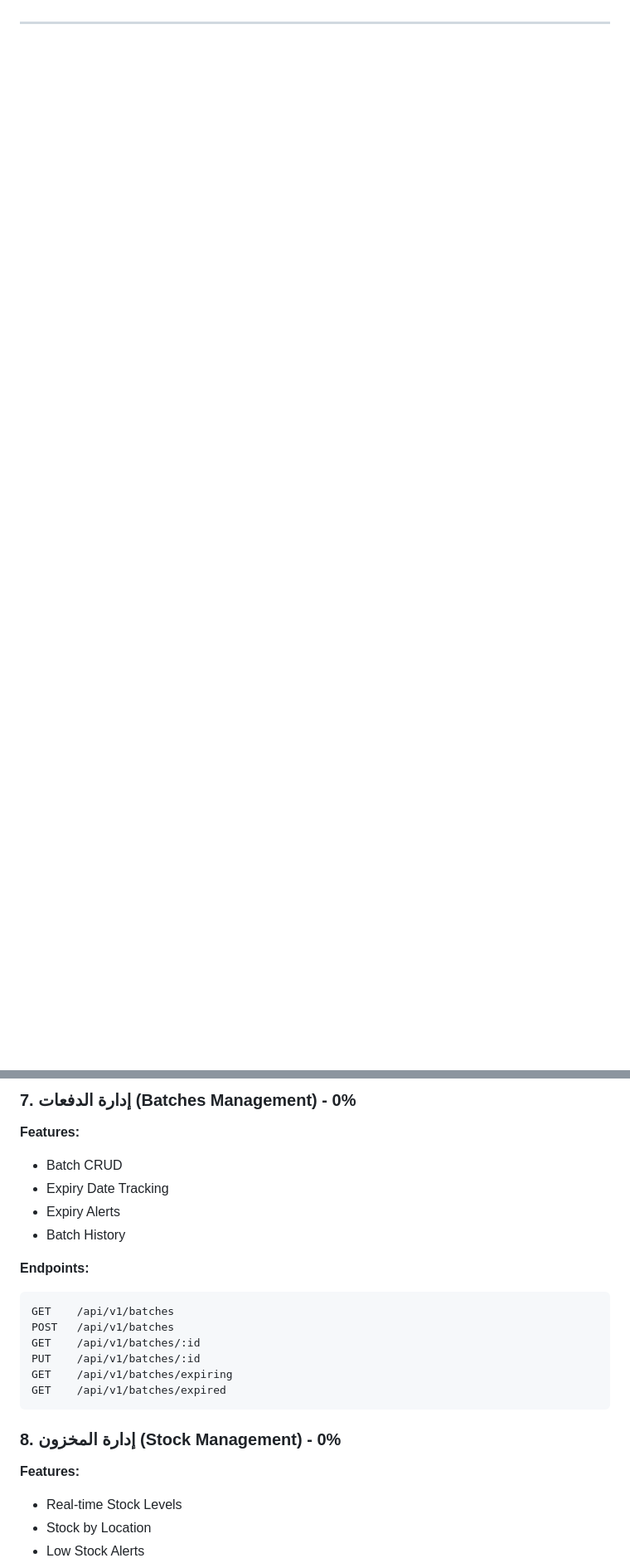
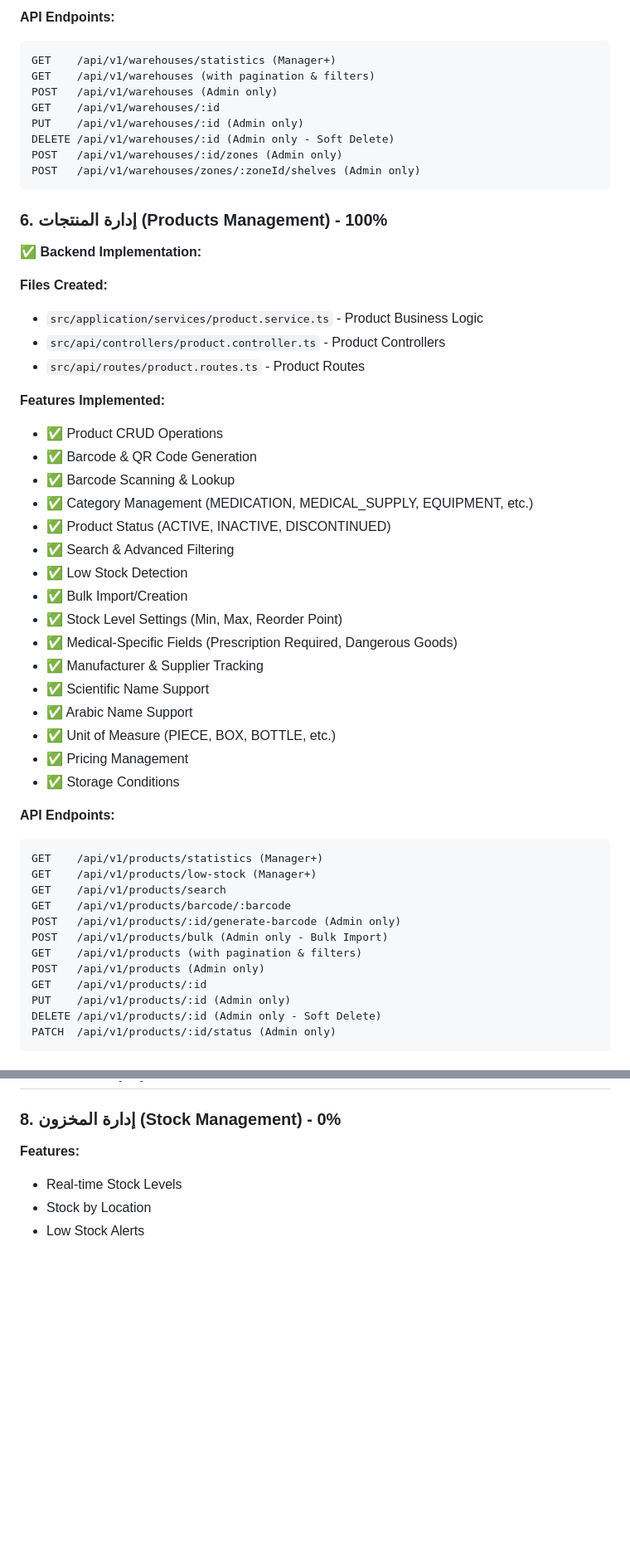
Before and after one commit to mmitsa/medicaware, a Markdown page: DEVELOPMENT_PROGRESS.md, 2 parts joined by grey strips. Shown at 83% size. GitHub-like rendering; blank space fills up the shorter version.

````diff
--- a/DEVELOPMENT_PROGRESS.md
+++ b/DEVELOPMENT_PROGRESS.md
@@ -104,0 +165,55 @@ GET    /api/v1/auth/profile
+**API Endpoints:**
+```
+GET    /api/v1/warehouses/statistics (Manager+)
+GET    /api/v1/warehouses (with pagination & filters)
+POST   /api/v1/warehouses (Admin only)
+GET    /api/v1/warehouses/:id
+PUT    /api/v1/warehouses/:id (Admin only)
+DELETE /api/v1/warehouses/:id (Admin only - Soft Delete)
+POST   /api/v1/warehouses/:id/zones (Admin only)
+POST   /api/v1/warehouses/zones/:zoneId/shelves (Admin only)
+```
+
+### 6. إدارة المنتجات (Products Management) - 100%
+
+✅ **Backend Implementation:**
+
+**Files Created:**
+- `src/application/services/product.service.ts` - Product Business Logic
+- `src/api/controllers/product.controller.ts` - Product Controllers
+- `src/api/routes/product.routes.ts` - Product Routes
+
+**Features Implemented:**
+- ✅ Product CRUD Operations
+- ✅ Barcode & QR Code Generation
+- ✅ Barcode Scanning & Lookup
+- ✅ Category Management (MEDICATION, MEDICAL_SUPPLY, EQUIPMENT, etc.)
+- ✅ Product Status (ACTIVE, INACTIVE, DISCONTINUED)
+- ✅ Search & Advanced Filtering
+- ✅ Low Stock Detection
+- ✅ Bulk Import/Creation
+- ✅ Stock Level Settings (Min, Max, Reorder Point)
+- ✅ Medical-Specific Fields (Prescription Required, Dangerous Goods)
+- ✅ Manufacturer & Supplier Tracking
+- ✅ Scientific Name Support
+- ✅ Arabic Name Support
+- ✅ Unit of Measure (PIECE, BOX, BOTTLE, etc.)
+- ✅ Pricing Management
+- ✅ Storage Conditions
+
+**API Endpoints:**
+```
+GET    /api/v1/products/statistics (Manager+)
+GET    /api/v1/products/low-stock (Manager+)
+GET    /api/v1/products/search
+GET    /api/v1/products/barcode/:barcode
+POST   /api/v1/products/:id/generate-barcode (Admin only)
+POST   /api/v1/products/bulk (Admin only - Bulk Import)
+GET    /api/v1/products (with pagination & filters)
+POST   /api/v1/products (Admin only)
+GET    /api/v1/products/:id
+PUT    /api/v1/products/:id (Admin only)
+DELETE /api/v1/products/:id (Admin only - Soft Delete)
+PATCH  /api/v1/products/:id/status (Admin only)
+```
+
@@ -180,20 +270,3 @@ GET    /api/v1/products/export
-### 7. إدارة الدفعات (Batches Management) - 0%
-
-**Features:**
-- Batch CRUD
-- Expiry Date Tracking
-- Expiry Alerts
-- Batch History
-
-**Endpoints:**
-```
-GET    /api/v1/batches
-POST   /api/v1/batches
-GET    /api/v1/batches/:id
-PUT    /api/v1/batches/:id
-GET    /api/v1/batches/expiring
-GET    /api/v1/batches/expired
-```
 
 ### 8. إدارة المخزون (Stock Management) - 0%
 
````
Also changed, not shown: other parts of DEVELOPMENT_PROGRESS.md (+128 -89 lines).
